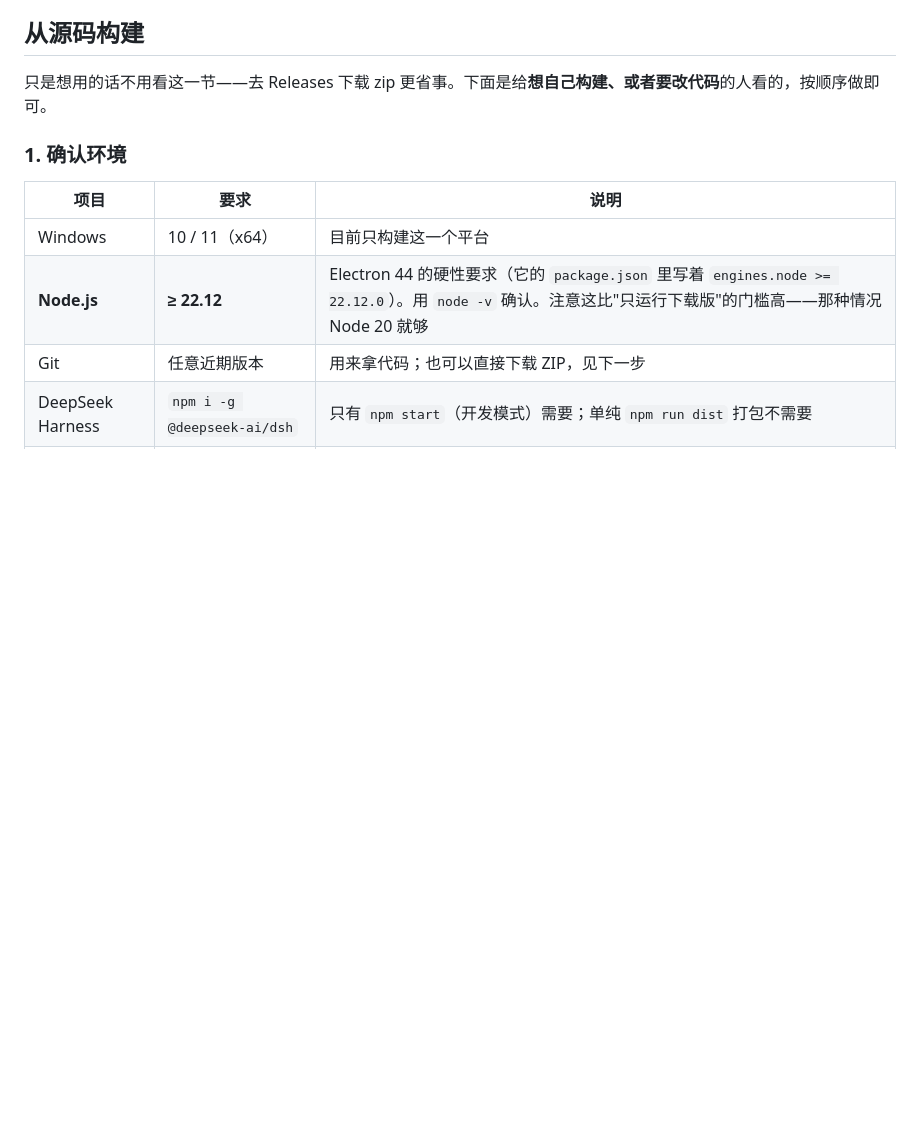
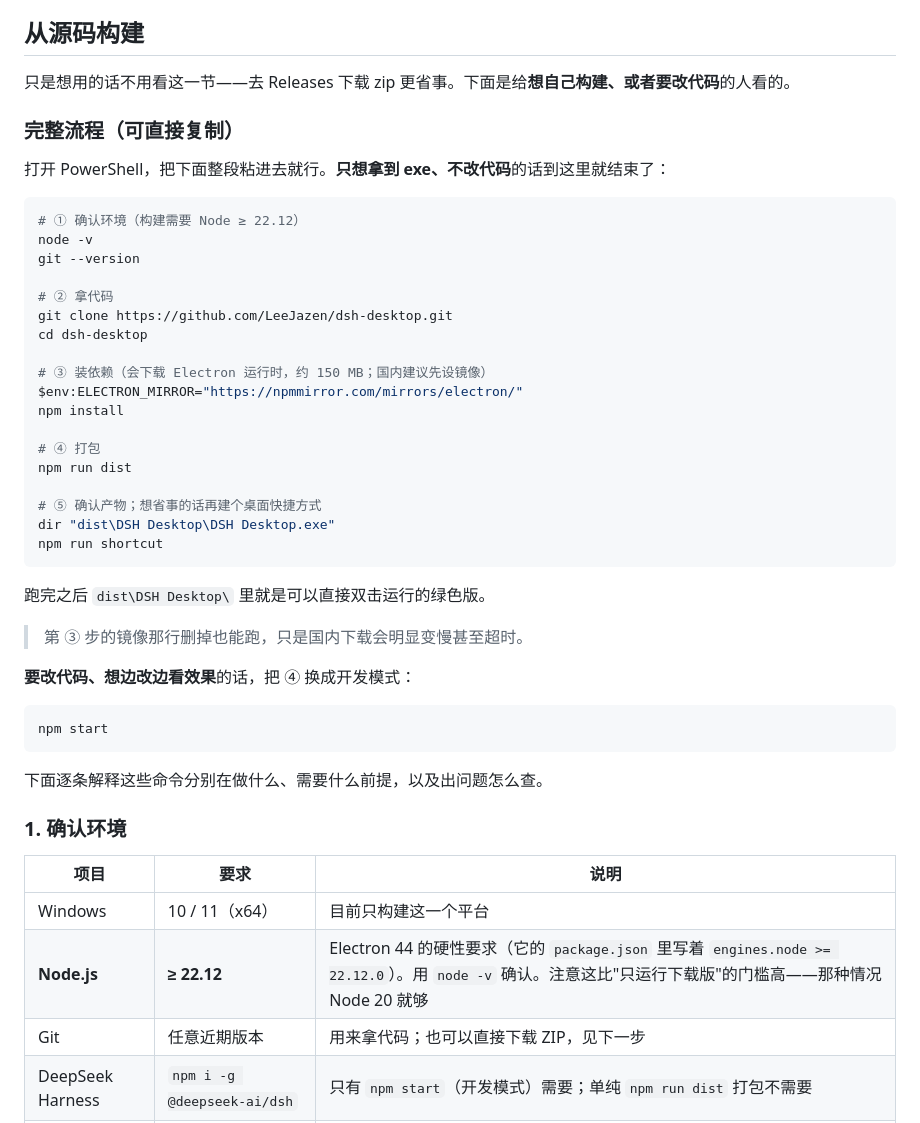
Before and after one commit to LeeJazen/dsh-desktop, a Markdown page: README.md, the part around one of its changes. GitHub-like rendering; blank space fills up the shorter version.

````diff
--- a/README.md
+++ b/README.md
@@ -125,7 +125,44 @@ DSH Desktop 只复用本机已有的 DSH，不会自己去装。执行 `npm i -g
 
 ## 从源码构建
 
-只是想用的话不用看这一节——去 Releases 下载 zip 更省事。下面是给**想自己构建、或者要改代码**的人看的，按顺序做即可。
+只是想用的话不用看这一节——去 Releases 下载 zip 更省事。下面是给**想自己构建、或者要改代码**的人看的。
+
+### 完整流程（可直接复制）
+
+打开 PowerShell，把下面整段粘进去就行。**只想拿到 exe、不改代码**的话到这里就结束了：
+
+```powershell
+# ① 确认环境（构建需要 Node ≥ 22.12）
+node -v
+git --version
+
+# ② 拿代码
+git clone https://github.com/LeeJazen/dsh-desktop.git
+cd dsh-desktop
+
+# ③ 装依赖（会下载 Electron 运行时，约 150 MB；国内建议先设镜像）
+$env:ELECTRON_MIRROR="https://npmmirror.com/mirrors/electron/"
+npm install
+
+# ④ 打包
+npm run dist
+
+# ⑤ 确认产物；想省事的话再建个桌面快捷方式
+dir "dist\DSH Desktop\DSH Desktop.exe"
+npm run shortcut
+```
+
+跑完之后 `dist\DSH Desktop\` 里就是可以直接双击运行的绿色版。
+
+> 第 ③ 步的镜像那行删掉也能跑，只是国内下载会明显变慢甚至超时。
+
+**要改代码、想边改边看效果**的话，把 ④ 换成开发模式：
+
+```powershell
+npm start
+```
+
+下面逐条解释这些命令分别在做什么、需要什么前提，以及出问题怎么查。
 
 ### 1. 确认环境
 
````
Also changed, not shown: other parts of README.md (+49 -4 lines).
